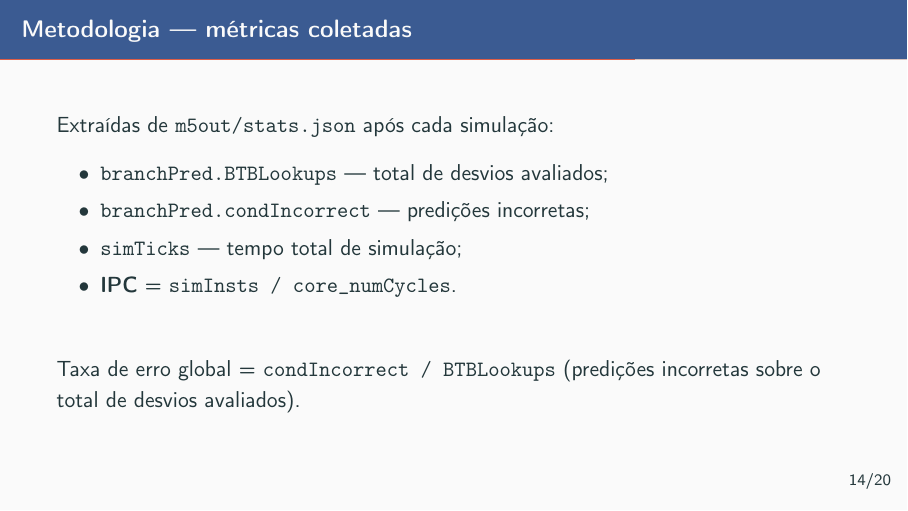
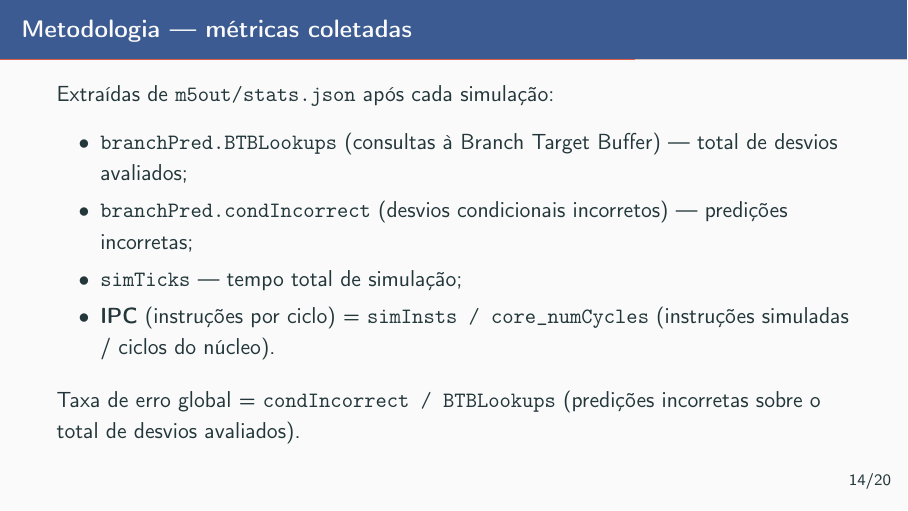
Before and after one commit to matheushrc/trabalho-org, LaTeX slides (trabalho_latex/apresentacao.tex): page 15 of 21. Compiled offline with pdfLaTeX.

Commit message:
versão nova dos aqruivos

```diff
--- a/trabalho_latex/apresentacao.tex
+++ b/trabalho_latex/apresentacao.tex
@@ -250,10 +250,14 @@
 \begin{frame}{Metodologia --- métricas coletadas}
   Extraídas de \texttt{m5out/stats.json} após cada simulação:
   \begin{itemize}
-    \item \texttt{branchPred.BTBLookups} --- total de desvios avaliados;
-    \item \texttt{branchPred.condIncorrect} --- predições incorretas;
+    \item \texttt{branchPred.BTBLookups} (consultas à Branch Target Buffer)
+          --- total de desvios avaliados;
+    \item \texttt{branchPred.condIncorrect} (desvios condicionais
+          incorretos) --- predições incorretas;
     \item \texttt{simTicks} --- tempo total de simulação;
-    \item \textbf{IPC} = \texttt{simInsts / core\_numCycles}.
+    \item \textbf{IPC} (instruções por ciclo) =
+          \texttt{simInsts / core\_numCycles} (instruções simuladas /
+          ciclos do núcleo).
   \end{itemize}
   \vfill
   Taxa de erro global = \texttt{condIncorrect / BTBLookups}
```
Also changed, not shown: trabalho_latex/main.tex (+4 -4 lines), trabalho_latex/apresentacao.pdf, trabalho_latex/main.pdf.
